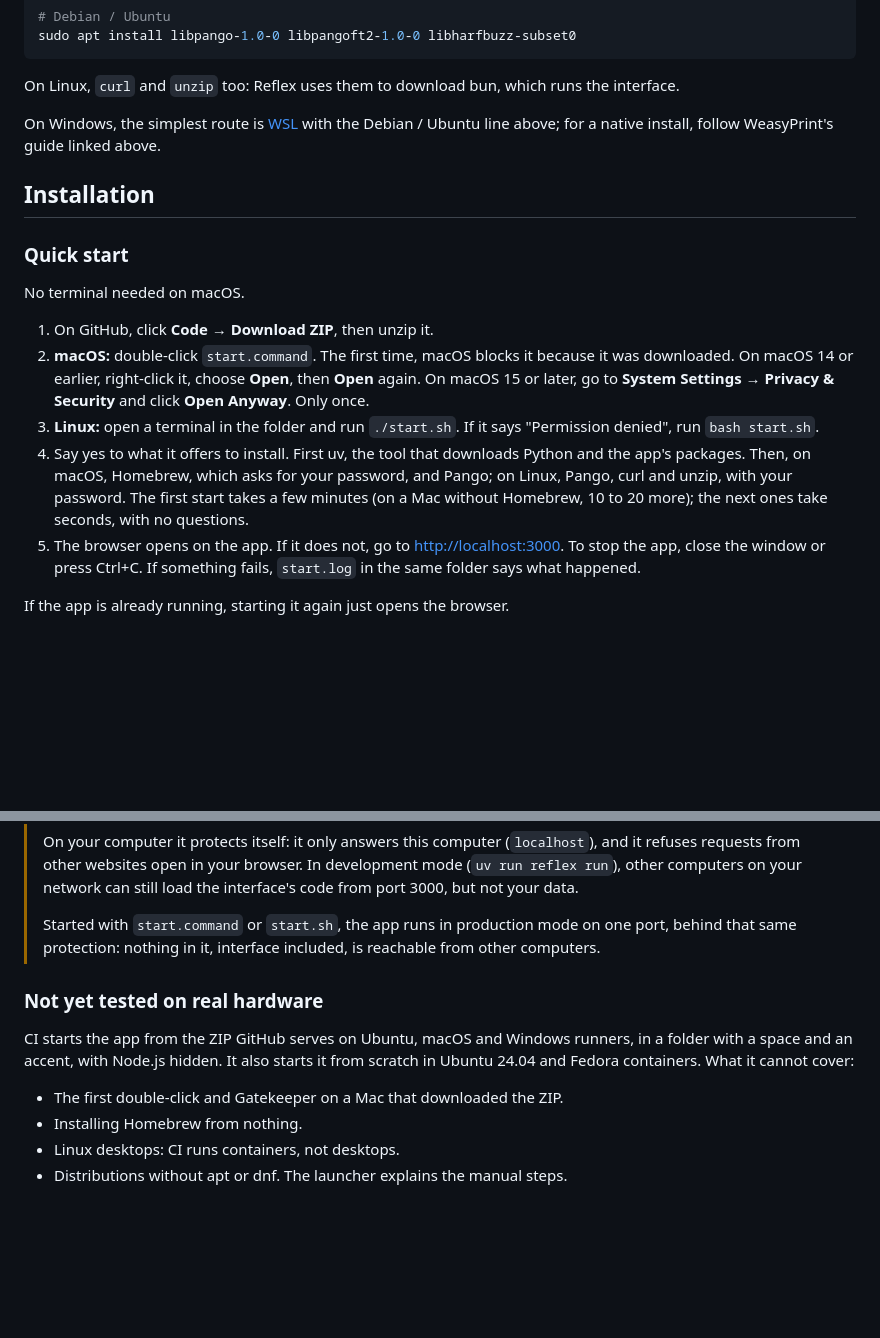
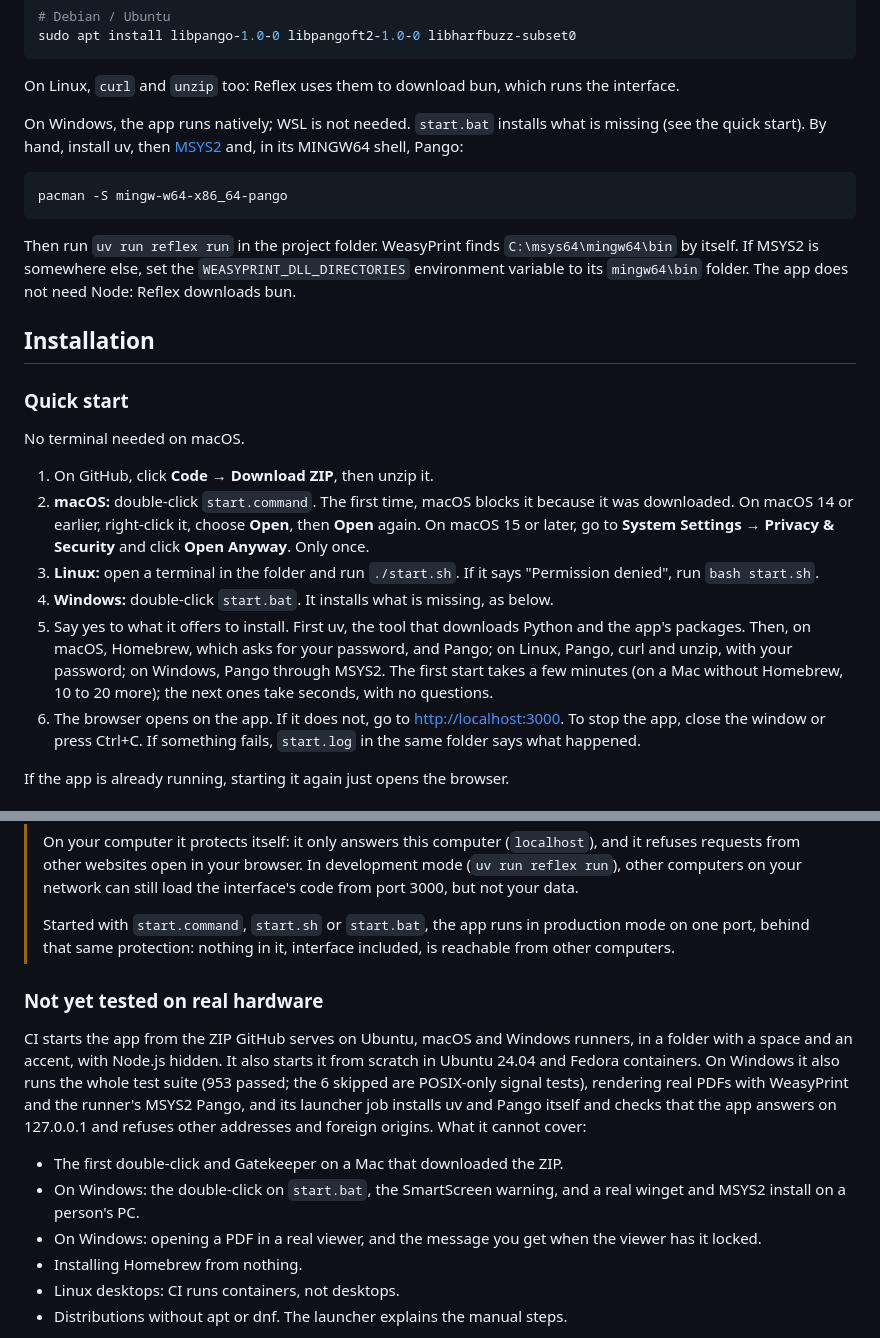
Before and after one commit to slackwero/cv-resume-generator, a Markdown page: README.md, 2 parts joined by grey strips. GitHub-like rendering; blank space fills up the shorter version.

````diff
--- a/README.md
+++ b/README.md
@@ -36,8 +36,17 @@ sudo apt install libpango-1.0-0 libpangoft2-1.0-0 libharfbuzz-subset0
 On Linux, `curl` and `unzip` too: Reflex uses them to download bun, which runs the
 interface.
 
-On Windows, the simplest route is [WSL](https://learn.microsoft.com/windows/wsl/) with the
-Debian / Ubuntu line above; for a native install, follow WeasyPrint's guide linked above.
+On Windows, the app runs natively; WSL is not needed. `start.bat` installs what is
+missing (see the quick start). By hand, install uv, then [MSYS2](https://www.msys2.org/)
+and, in its MINGW64 shell, Pango:
+
+```bash
+pacman -S mingw-w64-x86_64-pango
+```
+
+Then run `uv run reflex run` in the project folder. WeasyPrint finds `C:\msys64\mingw64\bin`
+by itself. If MSYS2 is somewhere else, set the `WEASYPRINT_DLL_DIRECTORIES` environment
+variable to its `mingw64\bin` folder. The app does not need Node: Reflex downloads bun.
 
 ## Installation
 
@@ -52,12 +61,14 @@ No terminal needed on macOS.
    **Open Anyway**. Only once.
 3. **Linux:** open a terminal in the folder and run `./start.sh`. If it says
    "Permission denied", run `bash start.sh`.
-4. Say yes to what it offers to install. First uv, the tool that downloads Python and the
+4. **Windows:** double-click `start.bat`. It installs what is missing, as below.
+5. Say yes to what it offers to install. First uv, the tool that downloads Python and the
    app's packages. Then, on macOS, Homebrew, which asks for your password, and Pango; on
-   Linux, Pango, curl and unzip, with your password. The first start takes a few minutes
+   Linux, Pango, curl and unzip, with your password; on Windows, Pango through MSYS2.
+   The first start takes a few minutes
    (on a Mac without Homebrew, 10 to 20 more); the next ones take seconds, with no
    questions.
-5. The browser opens on the app. If it does not, go to <http://localhost:3000>. To stop
+6. The browser opens on the app. If it does not, go to <http://localhost:3000>. To stop
    the app, close the window or press Ctrl+C. If something fails, `start.log` in the same
    folder says what happened.
 
@@ -95,7 +106,7 @@ PDFs in `output/`, both excluded from git.
 > (`uv run reflex run`), other computers on your network can still load the interface's
 > code from port 3000, but not your data.
 >
-> Started with `start.command` or `start.sh`, the app runs in production mode on one
+> Started with `start.command`, `start.sh` or `start.bat`, the app runs in production mode on one
 > port, behind that same protection: nothing in it, interface included, is reachable
 > from other computers.
 
@@ -103,9 +114,17 @@ PDFs in `output/`, both excluded from git.
 
 CI starts the app from the ZIP GitHub serves on Ubuntu, macOS and Windows runners, in a
 folder with a space and an accent, with Node.js hidden. It also starts it from scratch in
-Ubuntu 24.04 and Fedora containers. What it cannot cover:
+Ubuntu 24.04 and Fedora containers. On Windows it also runs the whole test suite (953
+passed; the 6 skipped are POSIX-only signal tests), rendering real PDFs with WeasyPrint
+and the runner's MSYS2 Pango, and its launcher job installs uv and Pango itself and
+checks that the app answers on 127.0.0.1 and refuses other addresses and foreign
+origins. What it cannot cover:
 
 - The first double-click and Gatekeeper on a Mac that downloaded the ZIP.
+- On Windows: the double-click on `start.bat`, the SmartScreen warning, and a real
+  winget and MSYS2 install on a person's PC.
+- On Windows: opening a PDF in a real viewer, and the message you get when the viewer
+  has it locked.
 - Installing Homebrew from nothing.
 - Linux desktops: CI runs containers, not desktops.
 - Distributions without apt or dnf. The launcher explains the manual steps.
````
Also changed, not shown: docs/manual-testing.md (+26 -1 lines).
